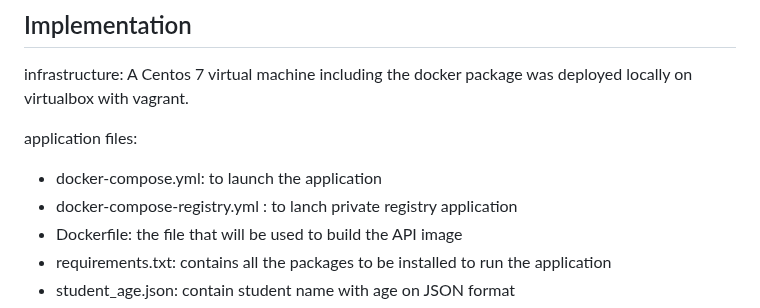
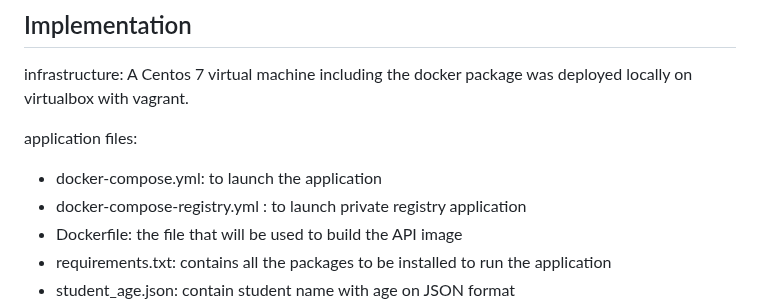
Before and after one commit to ravelonanosy/mini-projet-docker, a Markdown page: README.md, the part around the change. GitHub-like rendering.

```diff
--- a/README.md
+++ b/README.md
@@ -51,7 +51,7 @@ A Centos 7 virtual machine including the docker package was deployed locally on
 
 application files:
 - docker-compose.yml: to launch the application
-- docker-compose-registry.yml : to lanch private registry application
+- docker-compose-registry.yml : to launch private registry application
 - Dockerfile: the file that will be used to build the API image
 - requirements.txt: contains all the packages to be installed to run the application
 - student_age.json: contain student name with age on JSON format
```
